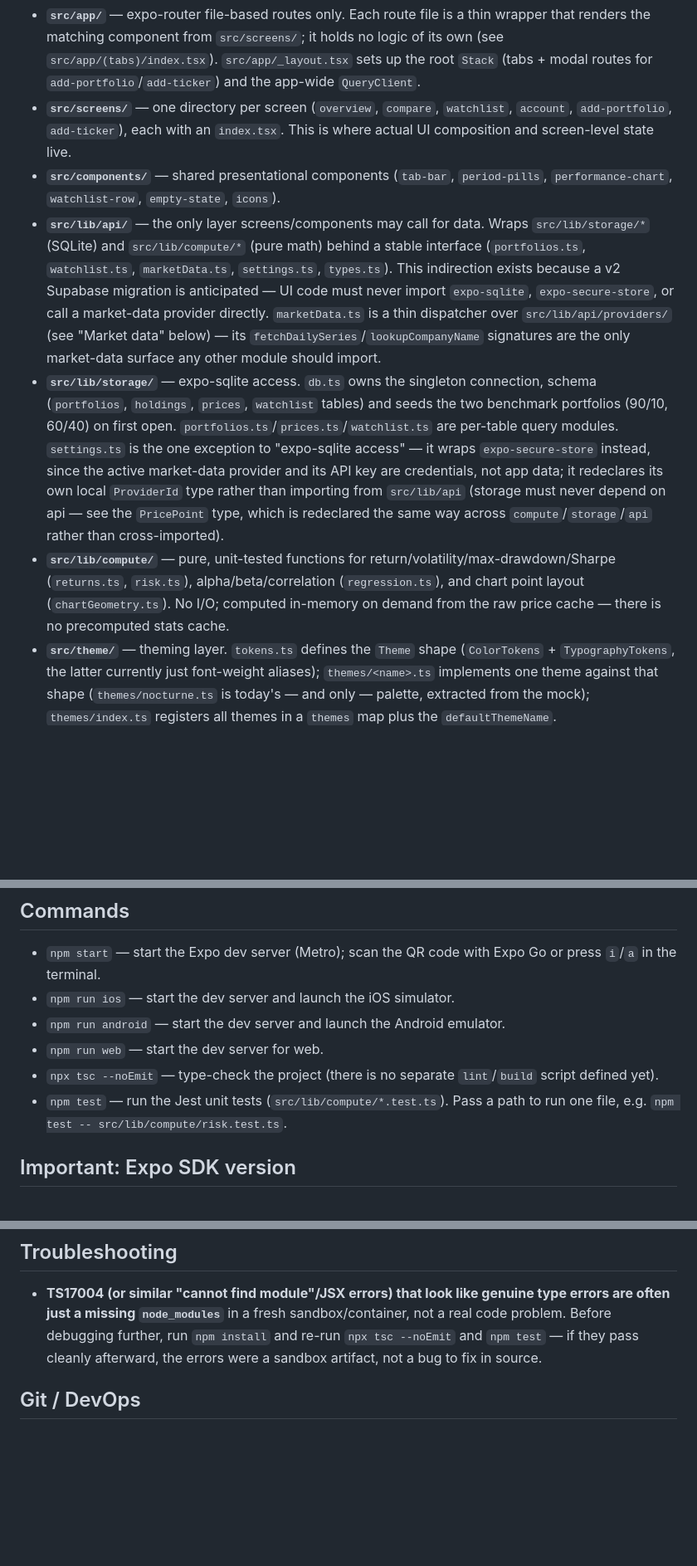
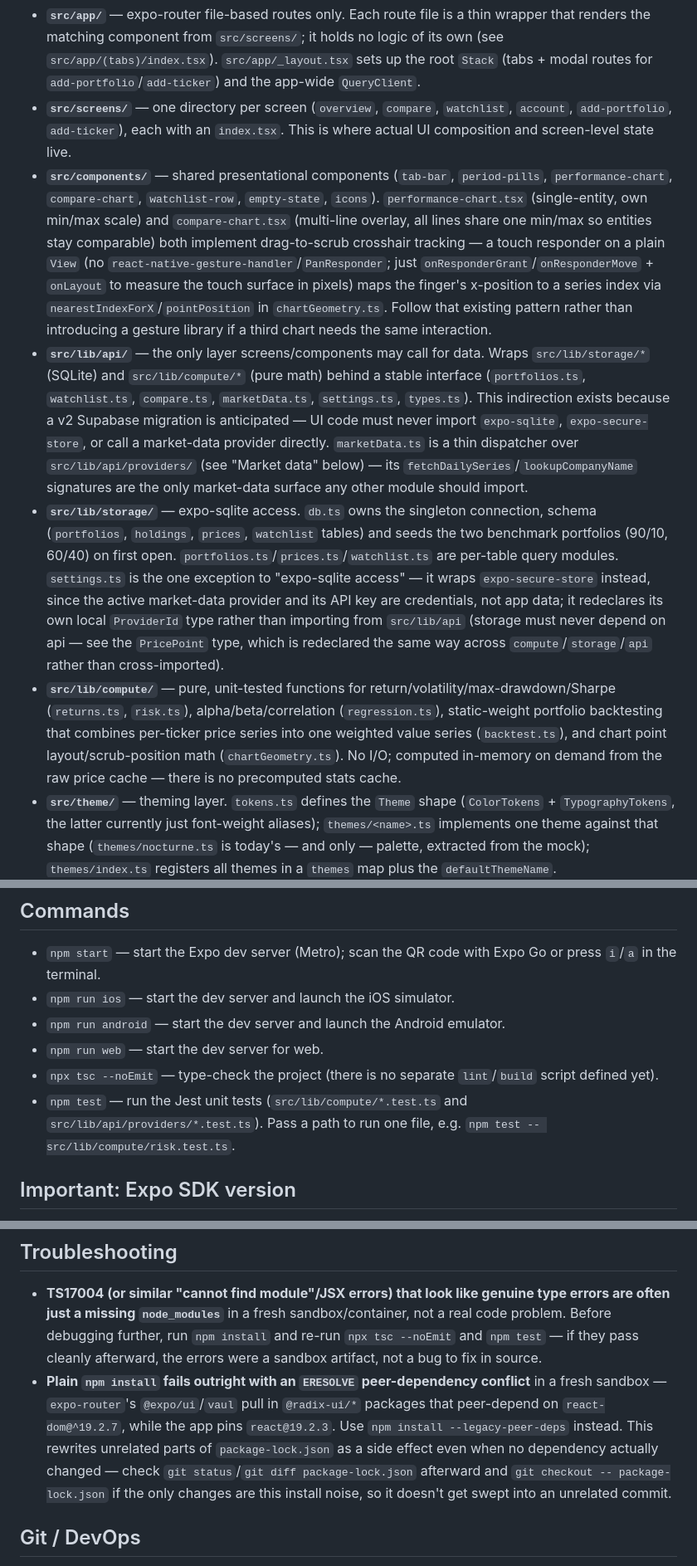
Before and after one commit to ayush2991/fiducia, a Markdown page: CLAUDE.md, 3 parts joined by grey strips. Shown at 83% size. Drawn GitHub-style; blank space fills up the shorter version.

Commit message:
Update CLAUDE.md for drift: compare-chart, compare.ts, backtest.ts, test paths
Documents the drag-to-scrub touch pattern shared by performance-chart
and compare-chart, adds compare.ts/backtest.ts which were missing from
the architecture bullets, corrects the npm test file-glob description,
and notes the npm install --legacy-peer-deps requirement discovered
in this sandbox.

```diff
--- a/CLAUDE.md
+++ b/CLAUDE.md
@@ -12,10 +12,10 @@ Strict layering, enforced by convention rather than tooling — don't skip a lay
 
 - **`src/app/`** — expo-router file-based routes only. Each route file is a thin wrapper that renders the matching component from `src/screens/`; it holds no logic of its own (see `src/app/(tabs)/index.tsx`). `src/app/_layout.tsx` sets up the root `Stack` (tabs + modal routes for `add-portfolio`/`add-ticker`) and the app-wide `QueryClient`.
 - **`src/screens/`** — one directory per screen (`overview`, `compare`, `watchlist`, `account`, `add-portfolio`, `add-ticker`), each with an `index.tsx`. This is where actual UI composition and screen-level state live.
-- **`src/components/`** — shared presentational components (`tab-bar`, `period-pills`, `performance-chart`, `watchlist-row`, `empty-state`, `icons`).
-- **`src/lib/api/`** — the only layer screens/components may call for data. Wraps `src/lib/storage/*` (SQLite) and `src/lib/compute/*` (pure math) behind a stable interface (`portfolios.ts`, `watchlist.ts`, `marketData.ts`, `settings.ts`, `types.ts`). This indirection exists because a v2 Supabase migration is anticipated — UI code must never import `expo-sqlite`, `expo-secure-store`, or call a market-data provider directly. `marketData.ts` is a thin dispatcher over `src/lib/api/providers/` (see "Market data" below) — its `fetchDailySeries`/`lookupCompanyName` signatures are the only market-data surface any other module should import.
+- **`src/components/`** — shared presentational components (`tab-bar`, `period-pills`, `performance-chart`, `compare-chart`, `watchlist-row`, `empty-state`, `icons`). `performance-chart.tsx` (single-entity, own min/max scale) and `compare-chart.tsx` (multi-line overlay, all lines share one min/max so entities stay comparable) both implement drag-to-scrub crosshair tracking — a touch responder on a plain `View` (no `react-native-gesture-handler`/`PanResponder`; just `onResponderGrant`/`onResponderMove` + `onLayout` to measure the touch surface in pixels) maps the finger's x-position to a series index via `nearestIndexForX`/`pointPosition` in `chartGeometry.ts`. Follow that existing pattern rather than introducing a gesture library if a third chart needs the same interaction.
+- **`src/lib/api/`** — the only layer screens/components may call for data. Wraps `src/lib/storage/*` (SQLite) and `src/lib/compute/*` (pure math) behind a stable interface (`portfolios.ts`, `watchlist.ts`, `compare.ts`, `marketData.ts`, `settings.ts`, `types.ts`). This indirection exists because a v2 Supabase migration is anticipated — UI code must never import `expo-sqlite`, `expo-secure-store`, or call a market-data provider directly. `marketData.ts` is a thin dispatcher over `src/lib/api/providers/` (see "Market data" below) — its `fetchDailySeries`/`lookupCompanyName` signatures are the only market-data surface any other module should import.
 - **`src/lib/storage/`** — expo-sqlite access. `db.ts` owns the singleton connection, schema (`portfolios`, `holdings`, `prices`, `watchlist` tables) and seeds the two benchmark portfolios (90/10, 60/40) on first open. `portfolios.ts`/`prices.ts`/`watchlist.ts` are per-table query modules. `settings.ts` is the one exception to "expo-sqlite access" — it wraps `expo-secure-store` instead, since the active market-data provider and its API key are credentials, not app data; it redeclares its own local `ProviderId` type rather than importing from `src/lib/api` (storage must never depend on api — see the `PricePoint` type, which is redeclared the same way across `compute`/`storage`/`api` rather than cross-imported).
-- **`src/lib/compute/`** — pure, unit-tested functions for return/volatility/max-drawdown/Sharpe (`returns.ts`, `risk.ts`), alpha/beta/correlation (`regression.ts`), and chart point layout (`chartGeometry.ts`). No I/O; computed in-memory on demand from the raw price cache — there is no precomputed stats cache.
+- **`src/lib/compute/`** — pure, unit-tested functions for return/volatility/max-drawdown/Sharpe (`returns.ts`, `risk.ts`), alpha/beta/correlation (`regression.ts`), static-weight portfolio backtesting that combines per-ticker price series into one weighted value series (`backtest.ts`), and chart point layout/scrub-position math (`chartGeometry.ts`). No I/O; computed in-memory on demand from the raw price cache — there is no precomputed stats cache.
 - **`src/theme/`** — theming layer. `tokens.ts` defines the `Theme` shape (`ColorTokens` + `TypographyTokens`, the latter currently just font-weight aliases); `themes/<name>.ts` implements one theme against that shape (`themes/nocturne.ts` is today's — and only — palette, extracted from the mock); `themes/index.ts` registers all themes in a `themes` map plus the `defaultThemeName`. `ThemeProvider.tsx` holds the active theme in React state and exposes it via the `useTheme()` hook (`const { colors } = useTheme()`), so switching or adding a theme never means touching component files — only `themes/`. Components must call `useTheme()` and build their `StyleSheet` from a `createStyles(colors)` function memoized with `useMemo(() => createStyles(colors), [colors])` — never a module-level `StyleSheet.create` referencing colors directly, since that would bake the theme in at first import instead of re-evaluating on switch. Per-component `fontSize`/`letterSpacing` values stay as local literals rather than shared tokens, since they're tuned pixel-for-pixel against the mock (see "Matching the mock exactly" below) — only `fontWeight` is centralized, since '500'/'600' are used identically everywhere. A few decorative one-off hex colors survive in chart internals (grid lines, tooltip text) that predate this refactor and aren't yet pulled from `ColorTokens` — fine for a single dark theme, but audit them before adding a second (e.g. light) theme.
 - Path alias `@/*` → `./src/*` (kept in sync between `tsconfig.json` and `jest.config.js` — see Automated tests).
 
@@ -35,7 +35,7 @@ Key behavioral decisions:
 - `npm run android` — start the dev server and launch the Android emulator.
 - `npm run web` — start the dev server for web.
 - `npx tsc --noEmit` — type-check the project (there is no separate `lint`/`build` script defined yet).
-- `npm test` — run the Jest unit tests (`src/lib/compute/*.test.ts`). Pass a path to run one file, e.g. `npm test -- src/lib/compute/risk.test.ts`.
+- `npm test` — run the Jest unit tests (`src/lib/compute/*.test.ts` and `src/lib/api/providers/*.test.ts`). Pass a path to run one file, e.g. `npm test -- src/lib/compute/risk.test.ts`.
 
 ## Important: Expo SDK version
 
@@ -83,6 +83,7 @@ There are no checked-in `ios/`/`android/` native directories — this is a manag
 ## Troubleshooting
 
 - **TS17004 (or similar "cannot find module"/JSX errors) that look like genuine type errors are often just a missing `node_modules`** in a fresh sandbox/container, not a real code problem. Before debugging further, run `npm install` and re-run `npx tsc --noEmit` and `npm test` — if they pass cleanly afterward, the errors were a sandbox artifact, not a bug to fix in source.
+- **Plain `npm install` fails outright with an `ERESOLVE` peer-dependency conflict** in a fresh sandbox — `expo-router`'s `@expo/ui`/`vaul` pull in `@radix-ui/*` packages that peer-depend on `react-dom@^19.2.7`, while the app pins `react@19.2.3`. Use `npm install --legacy-peer-deps` instead. This rewrites unrelated parts of `package-lock.json` as a side effect even when no dependency actually changed — check `git status`/`git diff package-lock.json` afterward and `git checkout -- package-lock.json` if the only changes are this install noise, so it doesn't get swept into an unrelated commit.
 
 ## Git / DevOps
 
```
